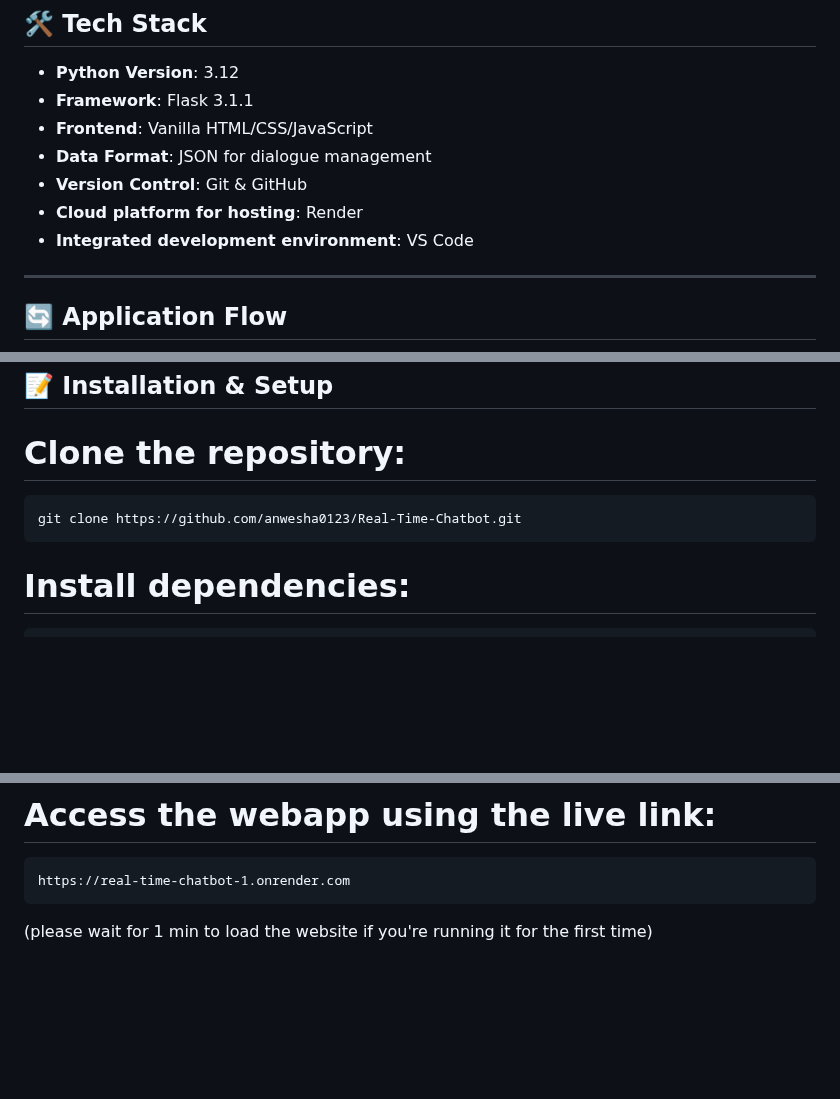
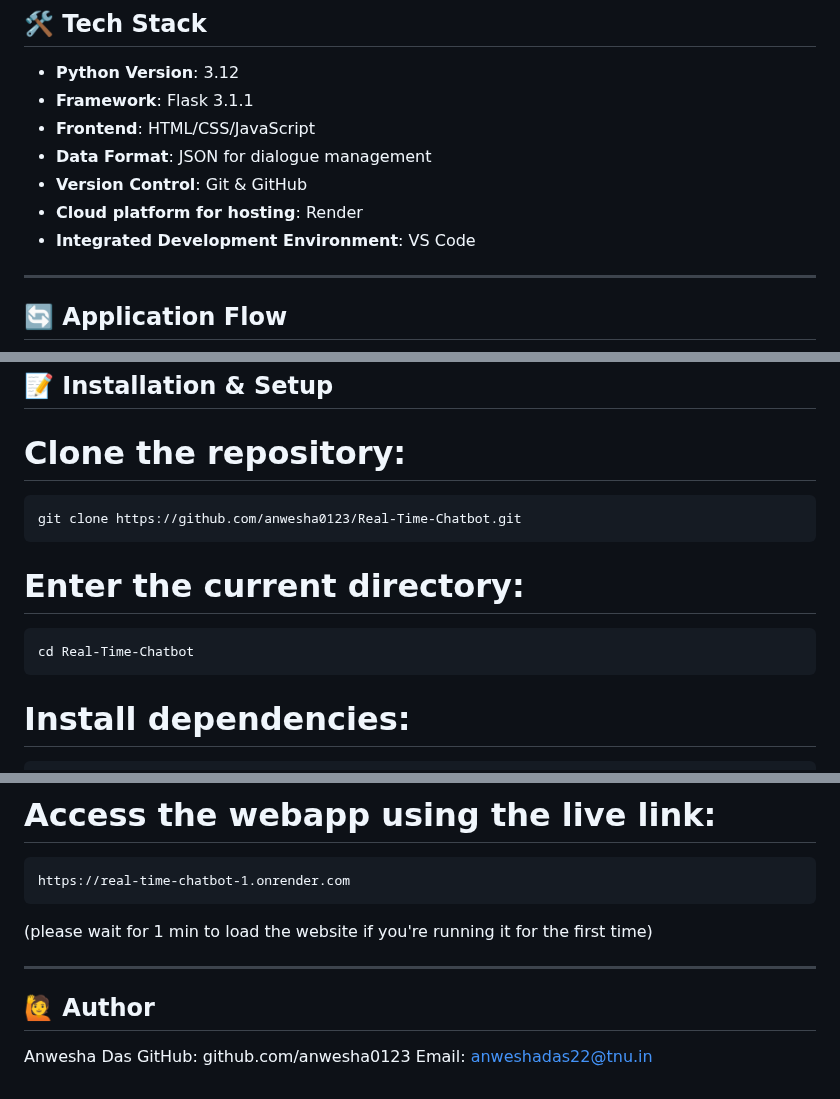
Before and after one commit to nikhom14/Real-Time-Chatbot, a Markdown page: README.md, 3 parts joined by grey strips. Rendered like a GitHub page; blank space fills up the shorter version.

````diff
--- a/README.md
+++ b/README.md
@@ -72,11 +73,11 @@ gunicorn==23.0.0       # requires for hosting the app
 
 - **Python Version**: 3.12
 - **Framework**: Flask 3.1.1
-- **Frontend**: Vanilla HTML/CSS/JavaScript
+- **Frontend**: HTML/CSS/JavaScript
 - **Data Format**: JSON for dialogue management
 - **Version Control**: Git & GitHub
 - **Cloud platform for hosting**: Render
-- **Integrated development environment**: VS Code
+- **Integrated Development Environment**: VS Code
 ---
 
 ## 🔄 Application Flow
@@ -111,8 +112,12 @@ graph TD
 ## 📝 Installation & Setup
 
 # Clone the repository:
-```bash
+```
 git clone https://github.com/anwesha0123/Real-Time-Chatbot.git
+```
+# Enter the current directory:
+```
+cd Real-Time-Chatbot
 ```
 
 # Install dependencies:
@@ -130,3 +135,10 @@ python app.py
 https://real-time-chatbot-1.onrender.com
 ```
 (please wait for 1 min to load the website if you're running it for the first time)
+
+---
+## 🙋 Author
+
+Anwesha Das
+GitHub: github.com/anwesha0123
+Email: anweshadas22@tnu.in
````
Also changed, not shown: other parts of README.md (+2 -1 lines).
